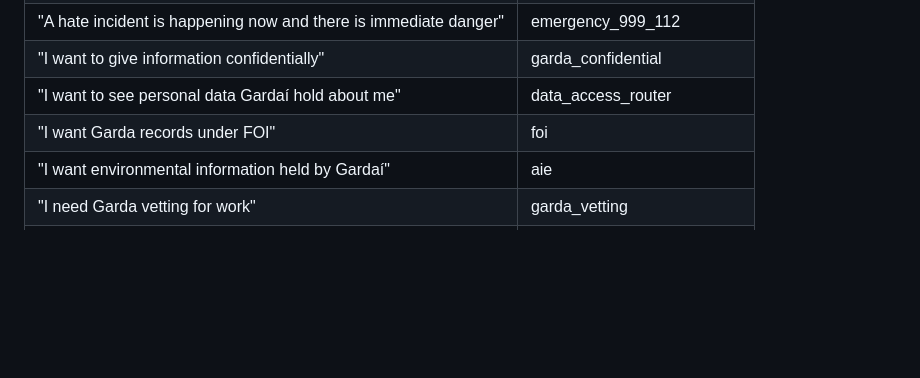
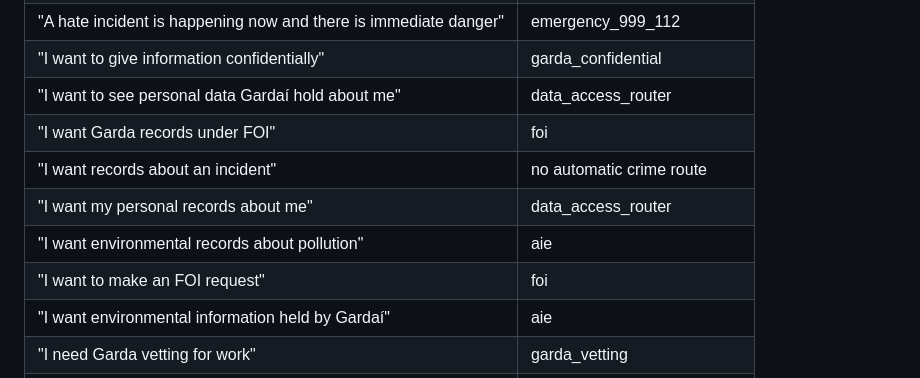
Before and after one commit to CicanGeorgeAlin/garda-complaint, a Markdown page: ROUTING-TESTS.md, the part around the change. Rendered like a GitHub page; blank space fills up the shorter version.

Commit message:
Add information-access ambiguity tests

```diff
--- a/ROUTING-TESTS.md
+++ b/ROUTING-TESTS.md
@@ -34,6 +34,10 @@ These are expected outcomes, not legal determinations. Emergency screening must
 | "I want to give information confidentially" | garda_confidential |
 | "I want to see personal data Gardaí hold about me" | data_access_router |
 | "I want Garda records under FOI" | foi |
+| "I want records about an incident" | no automatic crime route |
+| "I want my personal records about me" | data_access_router |
+| "I want environmental records about pollution" | aie |
+| "I want to make an FOI request" | foi |
 | "I want environmental information held by Gardaí" | aie |
 | "I need Garda vetting for work" | garda_vetting |
 | "I need a police certificate for another country" | police_certificate_router |
```
